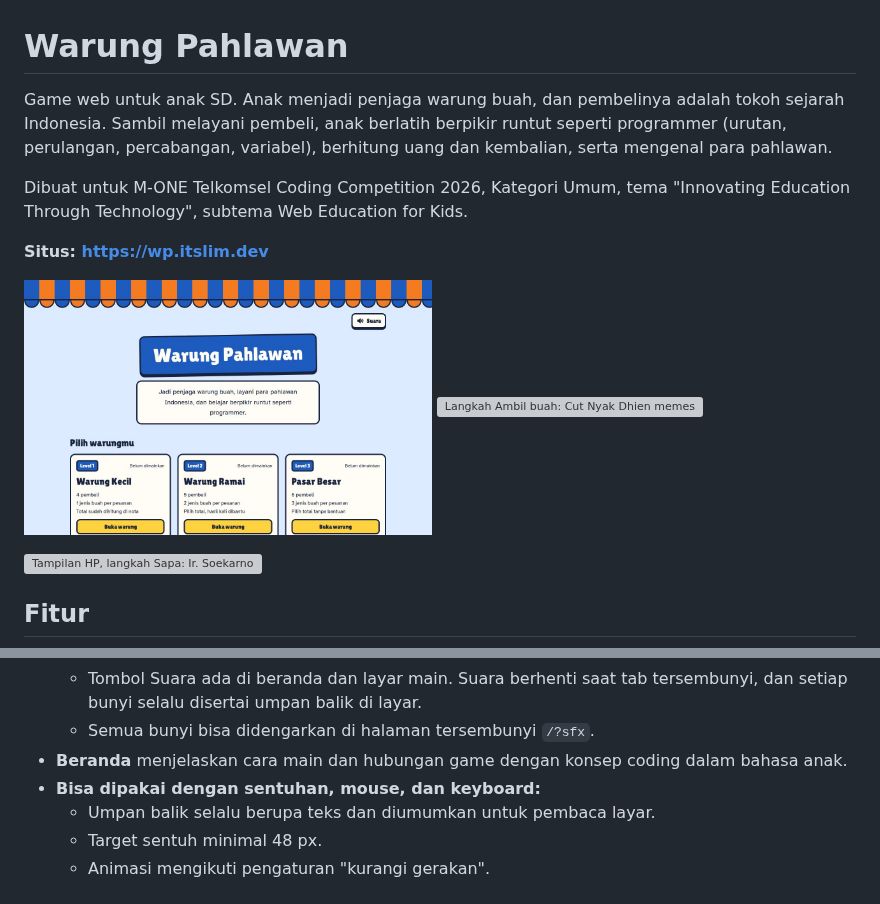
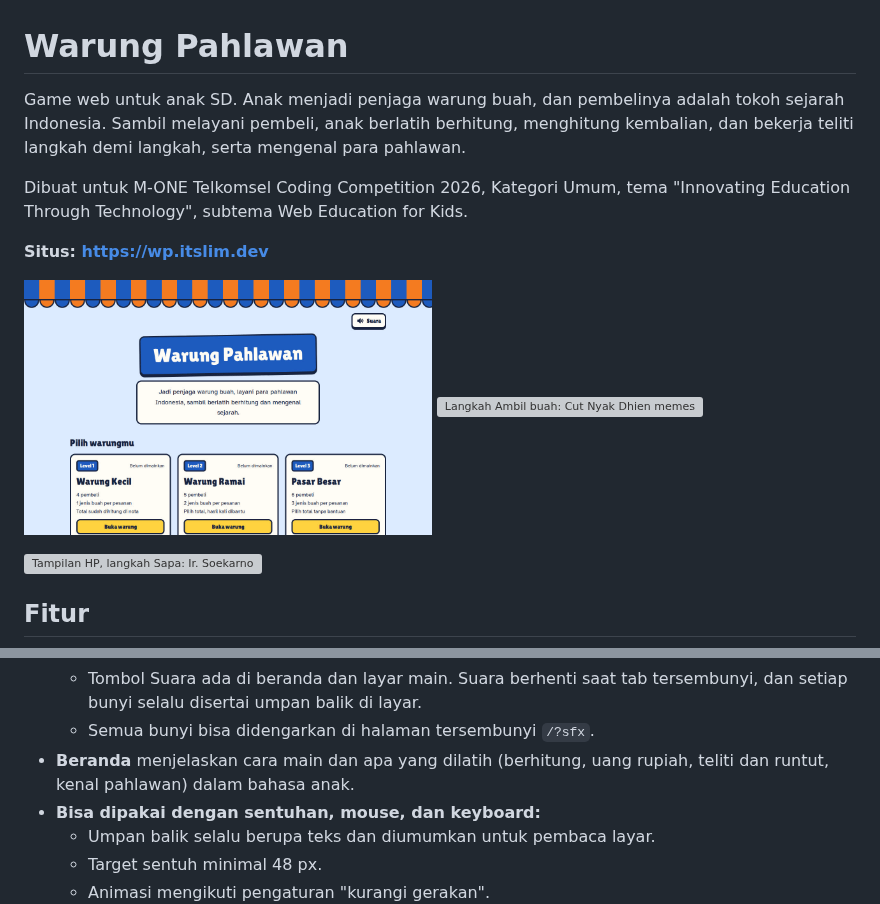
Before and after one commit to frceapp/Warung-Pahlawan, a Markdown page: README.md, 2 parts joined by grey strips. Rendered like a GitHub page; pictures changed too: .github/readme/beranda.jpg; grey boxes are pictures that could not be loaded.

Commit message:
docs: drop the coding framing from AGENTS.md and README
Co-Authored-By: Claude Opus 5.5 <noreply@anthropic.com>
Claude-Session: https://claude.ai/code/session_01WJLRAfgUrHcrXw3ahpWnnf

```diff
--- a/README.md
+++ b/README.md
@@ -1,6 +1,6 @@
 # Warung Pahlawan
 
-Game web untuk anak SD. Anak menjadi penjaga warung buah, dan pembelinya adalah tokoh sejarah Indonesia. Sambil melayani pembeli, anak berlatih berpikir runtut seperti programmer (urutan, perulangan, percabangan, variabel), berhitung uang dan kembalian, serta mengenal para pahlawan.
+Game web untuk anak SD. Anak menjadi penjaga warung buah, dan pembelinya adalah tokoh sejarah Indonesia. Sambil melayani pembeli, anak berlatih berhitung, menghitung kembalian, dan bekerja teliti langkah demi langkah, serta mengenal para pahlawan.
 
 Dibuat untuk M-ONE Telkomsel Coding Competition 2026, Kategori Umum, tema "Innovating Education Through Technology", subtema Web Education for Kids.
 
@@ -48,7 +48,7 @@ Dibuat untuk M-ONE Telkomsel Coding Competition 2026, Kategori Umum, tema "Innov
   - Berkas suara (15 berkas MP3, 112 kB) baru dimuat setelah sentuhan pertama anak, bukan saat halaman dibuka. Kalau berkas belum siap atau gagal dimuat, bunyi buatan Web Audio dipakai sebagai cadangan.
   - Tombol Suara ada di beranda dan layar main. Suara berhenti saat tab tersembunyi, dan setiap bunyi selalu disertai umpan balik di layar.
   - Semua bunyi bisa didengarkan di halaman tersembunyi `/?sfx`.
-- **Beranda** menjelaskan cara main dan hubungan game dengan konsep coding dalam bahasa anak.
+- **Beranda** menjelaskan cara main dan apa yang dilatih (berhitung, uang rupiah, teliti dan runtut, kenal pahlawan) dalam bahasa anak.
 - **Bisa dipakai dengan sentuhan, mouse, dan keyboard:**
   - Umpan balik selalu berupa teks dan diumumkan untuk pembaca layar.
   - Target sentuh minimal 48 px.
```
Also changed, not shown: AGENTS.md (+12 -12 lines).
